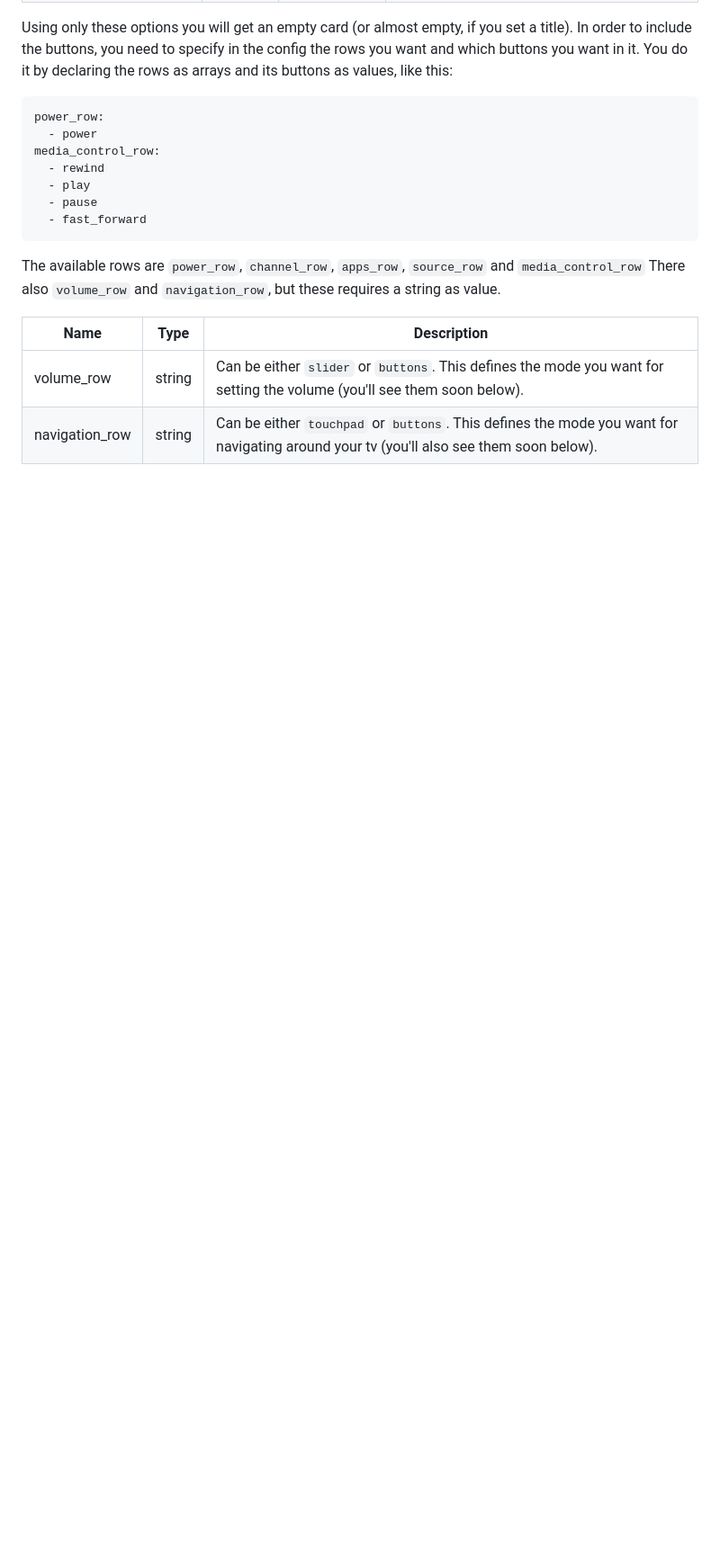
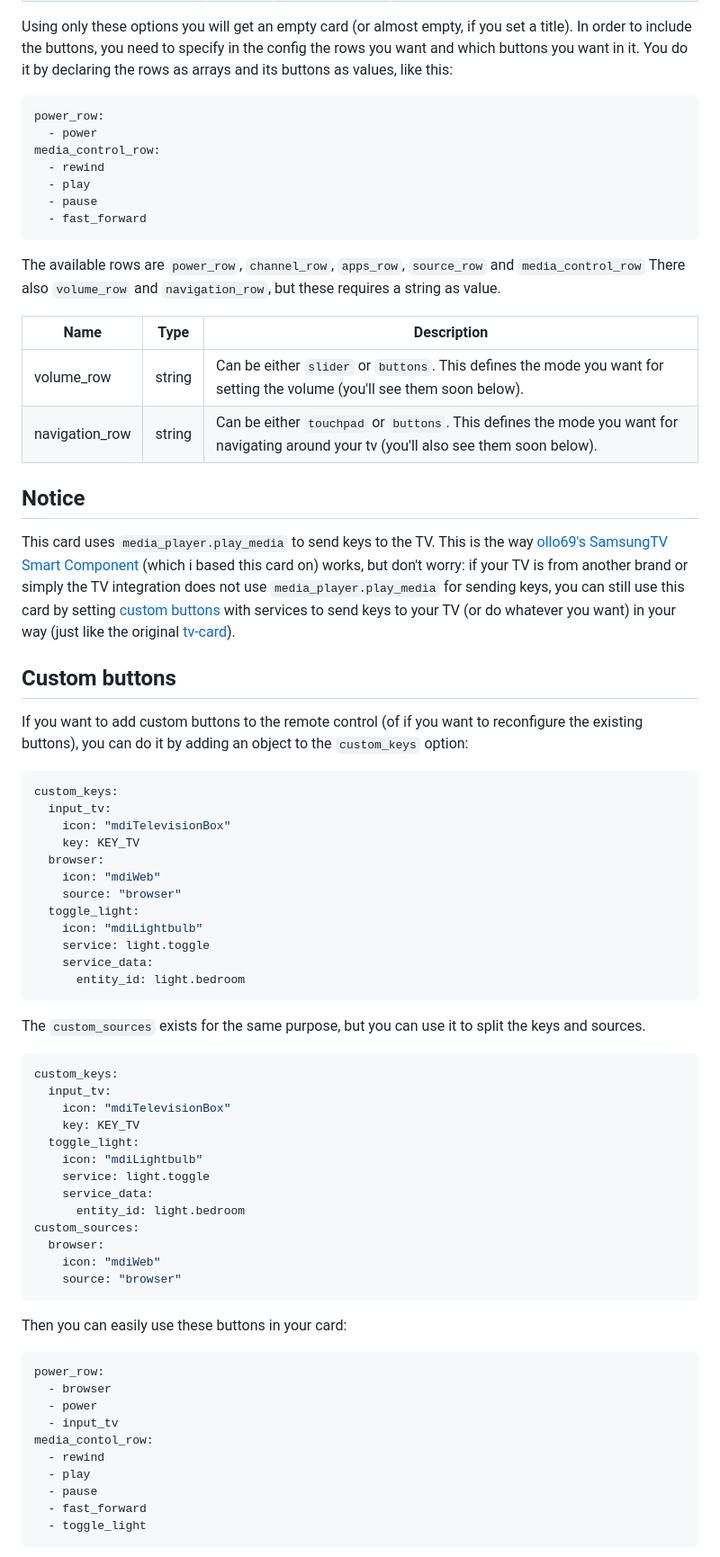
Before and after one commit to jpnaifeh/tv-card, a Markdown page: README.md, the part around one of its changes. Shown at 90% size. Drawn GitHub-style; blank space fills up the shorter version.

````diff
--- a/README.md
+++ b/README.md
@@ -60,3 +58,61 @@ There also `volume_row` and `navigation_row`, but these requires a string as val
 | ---- | ---- | -------
 | volume_row | string | Can be either `slider` or `buttons`. This defines the mode you want for setting the volume (you'll see them soon below).
 | navigation_row | string | Can be either `touchpad` or `buttons`. This defines the mode you want for navigating around your tv (you'll also see them soon below).
+
+## **Notice**
+
+This card uses `media_player.play_media` to send keys to the TV.
+This is the way [ollo69's SamsungTV Smart Component](https://github.com/ollo69/ha-samsungtv-smart) (which i based this card on) works, but don't worry: if your TV is from another brand or simply the TV integration does not use `media_player.play_media` for sending keys, you can still use this card by setting [custom buttons](#custom-buttons) with services to send keys to your TV (or do whatever you want) in your way (just like the original [tv-card](https://github.com/marrobHD/tv-card)).
+
+## Custom buttons
+
+If you want to add custom buttons to the remote control (of if you want to reconfigure the existing buttons), you can do it by adding an object to the `custom_keys` option:
+
+```yaml
+custom_keys:
+  input_tv:
+    icon: "mdiTelevisionBox"
+    key: KEY_TV
+  browser:
+    icon: "mdiWeb"
+    source: "browser"
+  toggle_light:
+    icon: "mdiLightbulb"
+    service: light.toggle
+    service_data:
+      entity_id: light.bedroom
+```
+
+The `custom_sources` exists for the same purpose, but you can use it to split the keys and sources.
+
+```yaml
+custom_keys:
+  input_tv:
+    icon: "mdiTelevisionBox"
+    key: KEY_TV
+  toggle_light:
+    icon: "mdiLightbulb"
+    service: light.toggle
+    service_data:
+      entity_id: light.bedroom
+custom_sources:
+  browser:
+    icon: "mdiWeb"
+    source: "browser"
+```
+
+Then you can easily use these buttons in your card:
+
+```yaml
+power_row:
+  - browser
+  - power
+  - input_tv
+media_contol_row:
+  - rewind
+  - play
+  - pause
+  - fast_forward
+  - toggle_light
+```
+
````
Also changed, not shown: other parts of README.md (+40 -7 lines), card_screenshot.png (deleted), custom_keys.png (added), screenshot.png (added), television_guide.png (added), 1 other file.
